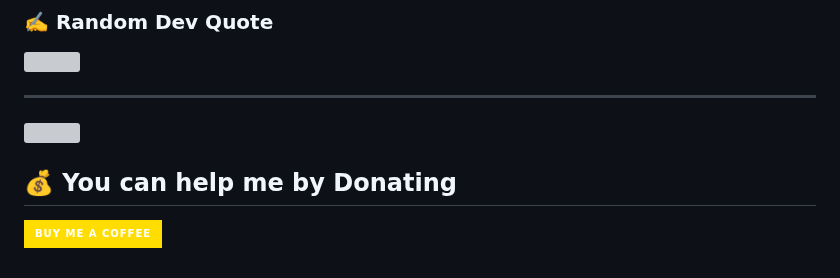
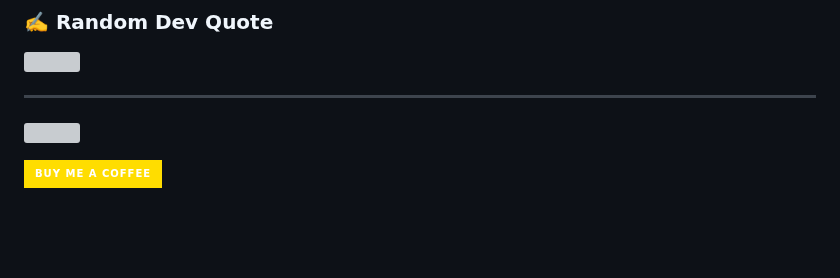
Before and after one commit to Joel-Schaltenbrand/Joel-Schaltenbrand, a Markdown page: README.md, the part around the change. GitHub-like rendering; badges without logos; blank space fills up the shorter version; grey boxes are pictures that could not be loaded.

```diff
--- a/README.md
+++ b/README.md
@@ -27,8 +27,7 @@
 ---
 [![](https://visitcount.itsvg.in/api?id=Joel-Schaltenbrand&icon=0&color=12)](https://visitcount.itsvg.in)
 
-  ## 💰 You can help me by Donating
-  [![BuyMeACoffee](https://img.shields.io/badge/Buy%20Me%20a%20Coffee-ffdd00?style=for-the-badge&logo=buy-me-a-coffee&logoColor=black)](https://buymeacoffee.com/SchaltenbrandL)
+[![BuyMeACoffee](https://img.shields.io/badge/Buy%20Me%20a%20Coffee-ffdd00?style=for-the-badge&logo=buy-me-a-coffee&logoColor=black)](https://buymeacoffee.com/SchaltenbrandL)
 
 
 <!-- Proudly created with GPRM ( https://gprm.itsvg.in ) -->
```
